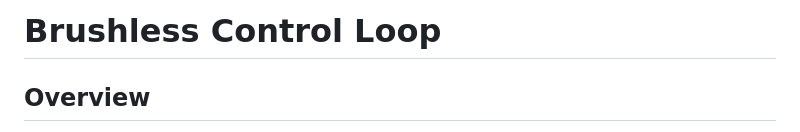
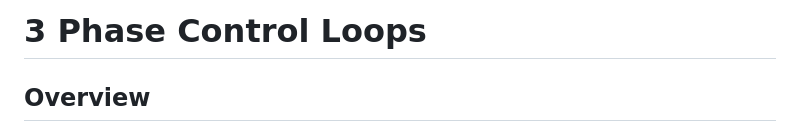
Before and after one commit to sahil-kale/basilisk-actuator-control-lib, a Markdown page: control_loop/bldc/readme.md, the part around the change printed below. Drawn GitHub-style.

Commit message:
[Docs] Update BLDC docs

```diff
--- a/control_loop/bldc/readme.md
+++ b/control_loop/bldc/readme.md
@@ -1,4 +1,4 @@
-# Brushless Control Loop
+# 3 Phase Control Loops
 ## Overview
 The brushless control loops are intended to enable FOC and trapezoidal control of Permenant-Magnet Synchronous and Brushless DC motors (PMSM and BLDC). A note that while the terminology of 'BLDC' is adopted throughout the codebase, the field oriented control technique can generally be employed on both PMSM and BLDC motors by assuming the back-emf waveform of the latter to be generally sinusoidal.
 
```
Also changed, not shown: other parts of control_loop/bldc/readme.md (+1 -28 lines), README.md (+1 -1 lines), assets/HighLevelArch.png (added), 5 other files.
